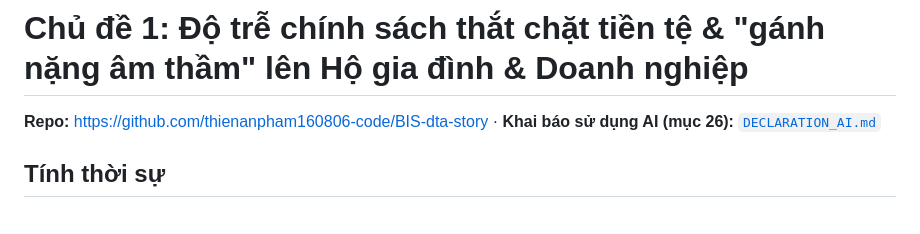
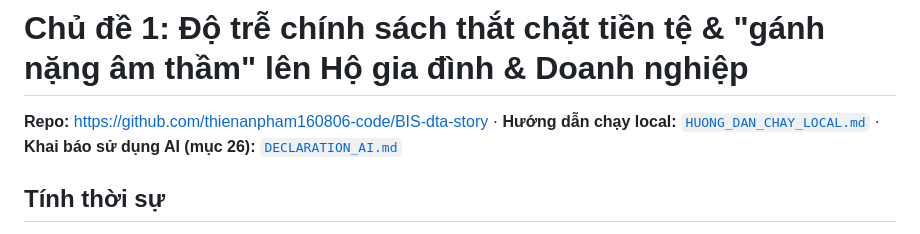
Before and after one commit to thienanpham160806-code/BIS-dta-story, a Markdown page: README.md, the part around the change. Drawn GitHub-style.

Commit message:
docs: add HUONG_DAN_CHAY_LOCAL.md guide for team members

```diff
--- a/README.md
+++ b/README.md
@@ -1,6 +1,7 @@
 # Chủ đề 1: Độ trễ chính sách thắt chặt tiền tệ & "gánh nặng âm thầm" lên Hộ gia đình & Doanh nghiệp
 
 **Repo:** <https://github.com/thienanpham160806-code/BIS-dta-story>
+· **Hướng dẫn chạy local:** [`HUONG_DAN_CHAY_LOCAL.md`](HUONG_DAN_CHAY_LOCAL.md)
 · **Khai báo sử dụng AI (mục 26):** [`DECLARATION_AI.md`](DECLARATION_AI.md)
 
 ## Tính thời sự
```
Also changed, not shown: HUONG_DAN_CHAY_LOCAL.md (added, +145 -0 lines).
